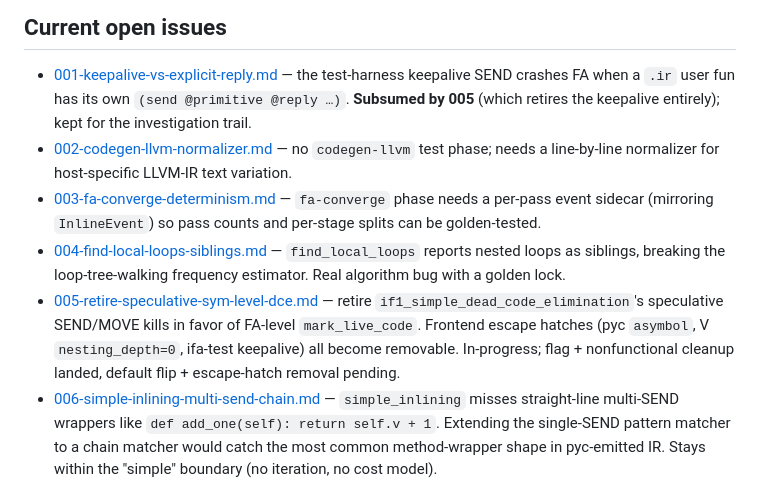
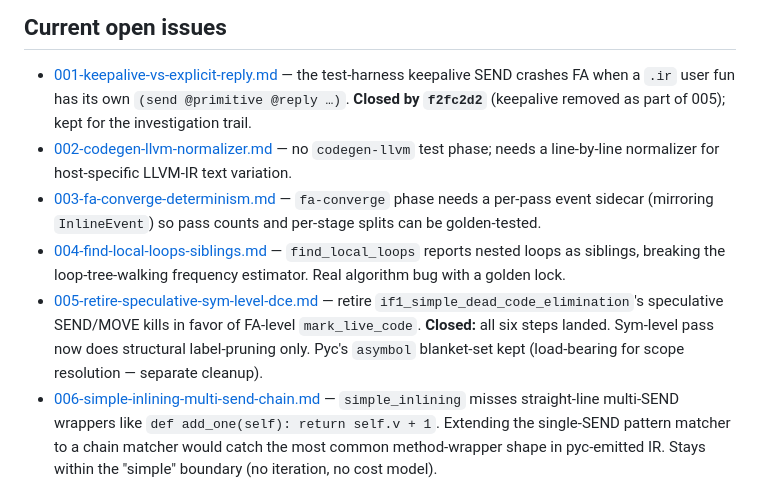
Before and after one commit to jplevyak/ifa, a Markdown page: issues/README.md, the part around the change. GitHub-like rendering.

```diff
--- a/issues/README.md
+++ b/issues/README.md
@@ -32,8 +32,8 @@ that:
 
 - [001-keepalive-vs-explicit-reply.md](001-keepalive-vs-explicit-reply.md) —
   the test-harness keepalive SEND crashes FA when a `.ir` user fun
-  has its own `(send @primitive @reply …)`. **Subsumed by 005**
-  (which retires the keepalive entirely); kept for the investigation
+  has its own `(send @primitive @reply …)`. **Closed by `f2fc2d2`**
+  (keepalive removed as part of 005); kept for the investigation
   trail.
 - [002-codegen-llvm-normalizer.md](002-codegen-llvm-normalizer.md) —
   no `codegen-llvm` test phase; needs a line-by-line normalizer
@@ -48,10 +48,10 @@ that:
   with a golden lock.
 - [005-retire-speculative-sym-level-dce.md](005-retire-speculative-sym-level-dce.md) —
   retire `if1_simple_dead_code_elimination`'s speculative SEND/MOVE
-  kills in favor of FA-level `mark_live_code`. Frontend escape
-  hatches (pyc `asymbol`, V `nesting_depth=0`, ifa-test keepalive)
-  all become removable. In-progress; flag + nonfunctional cleanup
-  landed, default flip + escape-hatch removal pending.
+  kills in favor of FA-level `mark_live_code`. **Closed:** all six
+  steps landed. Sym-level pass now does structural label-pruning
+  only. Pyc's `asymbol` blanket-set kept (load-bearing for scope
+  resolution — separate cleanup).
 - [006-simple-inlining-multi-send-chain.md](006-simple-inlining-multi-send-chain.md) —
   `simple_inlining` misses straight-line multi-SEND wrappers like
   `def add_one(self): return self.v + 1`. Extending the single-SEND
```
Also changed, not shown: issues/001-keepalive-vs-explicit-reply.md (+4 -2 lines), issues/005-retire-speculative-sym-level-dce.md (+10 -4 lines).
